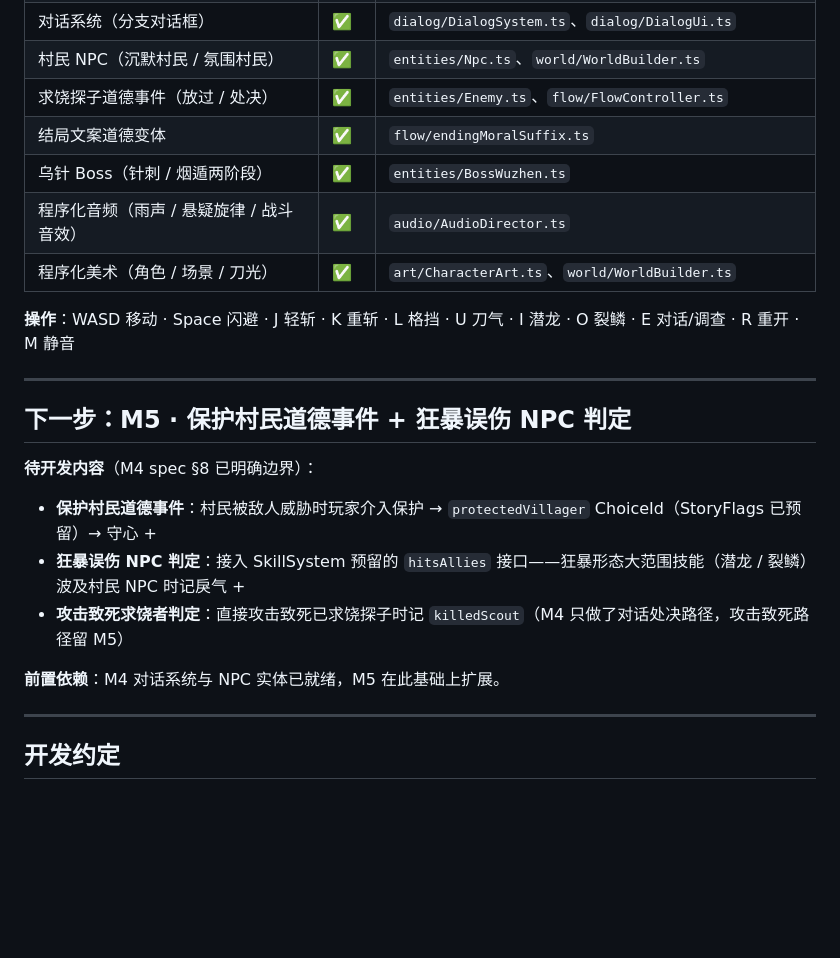
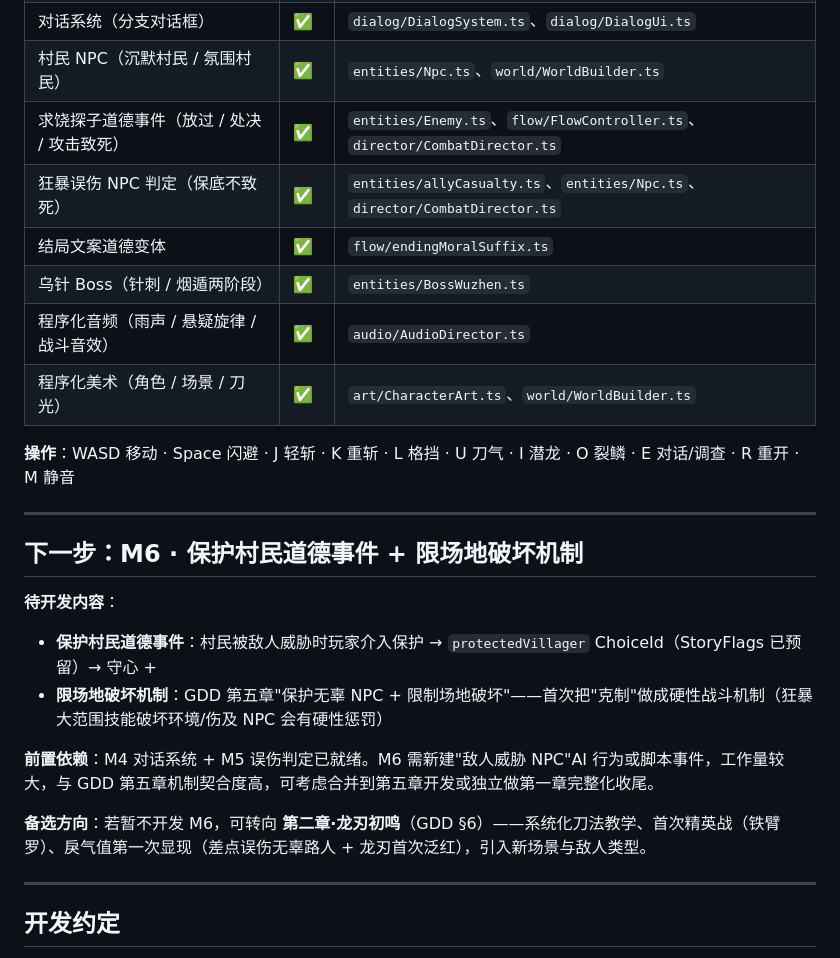
Before and after one commit to mullvadcat/blade-of-dragonshadow, a Markdown page: docs/PROGRESS.md, the part around one of its changes. GitHub-like rendering; blank space fills up the shorter version.

```diff
--- a/docs/PROGRESS.md
+++ b/docs/PROGRESS.md
@@ -134,7 +163,8 @@
 | 四线索调查解谜 | ✅ | `story/StoryFlags.ts`（前 3 调查点 + 第 4 由村民对话揭示） |
 | 对话系统（分支对话框） | ✅ | `dialog/DialogSystem.ts`、`dialog/DialogUi.ts` |
 | 村民 NPC（沉默村民 / 氛围村民） | ✅ | `entities/Npc.ts`、`world/WorldBuilder.ts` |
-| 求饶探子道德事件（放过 / 处决） | ✅ | `entities/Enemy.ts`、`flow/FlowController.ts` |
+| 求饶探子道德事件（放过 / 处决 / 攻击致死） | ✅ | `entities/Enemy.ts`、`flow/FlowController.ts`、`director/CombatDirector.ts` |
+| 狂暴误伤 NPC 判定（保底不致死） | ✅ | `entities/allyCasualty.ts`、`entities/Npc.ts`、`director/CombatDirector.ts` |
 | 结局文案道德变体 | ✅ | `flow/endingMoralSuffix.ts` |
 | 乌针 Boss（针刺 / 烟遁两阶段） | ✅ | `entities/BossWuzhen.ts` |
 | 程序化音频（雨声 / 悬疑旋律 / 战斗音效） | ✅ | `audio/AudioDirector.ts` |
@@ -144,14 +174,15 @@
 
 ---
 
-## 下一步：M5 · 保护村民道德事件 + 狂暴误伤 NPC 判定
+## 下一步：M6 · 保护村民道德事件 + 限场地破坏机制
 
-**待开发内容**（M4 spec §8 已明确边界）：
+**待开发内容**：
 - **保护村民道德事件**：村民被敌人威胁时玩家介入保护 → `protectedVillager` ChoiceId（StoryFlags 已预留）→ 守心 +
-- **狂暴误伤 NPC 判定**：接入 SkillSystem 预留的 `hitsAllies` 接口——狂暴形态大范围技能（潜龙 / 裂鳞）波及村民 NPC 时记戾气 +
-- **攻击致死求饶者判定**：直接攻击致死已求饶探子时记 `killedScout`（M4 只做了对话处决路径，攻击致死路径留 M5）
+- **限场地破坏机制**：GDD 第五章"保护无辜 NPC + 限制场地破坏"——首次把"克制"做成硬性战斗机制（狂暴大范围技能破坏环境/伤及 NPC 会有硬性惩罚）
 
-**前置依赖**：M4 对话系统与 NPC 实体已就绪，M5 在此基础上扩展。
+**前置依赖**：M4 对话系统 + M5 误伤判定已就绪。M6 需新建"敌人威胁 NPC"AI 行为或脚本事件，工作量较大，与 GDD 第五章机制契合度高，可考虑合并到第五章开发或独立做第一章完整化收尾。
+
+**备选方向**：若暂不开发 M6，可转向 **第二章·龙刃初鸣**（GDD §6）——系统化刀法教学、首次精英战（铁臂罗）、戾气值第一次显现（差点误伤无辜路人 + 龙刃首次泛红），引入新场景与敌人类型。
 
 ---
 
```
Also changed, not shown: other parts of docs/PROGRESS.md (+31 -2 lines), docs/GDD.md (+4 -3 lines), docs/PRD.md (+3 -3 lines).
